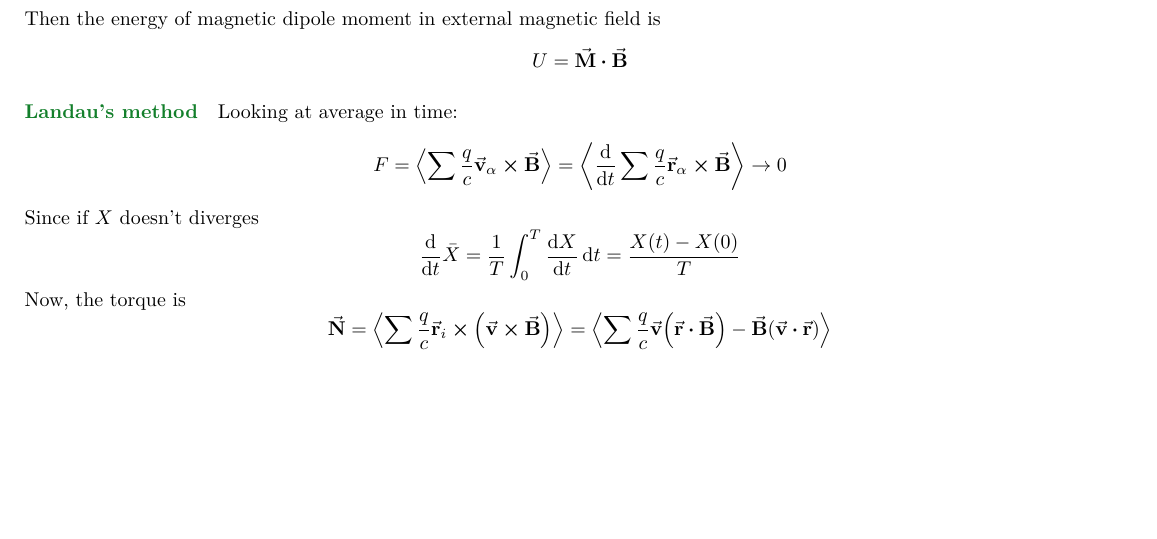
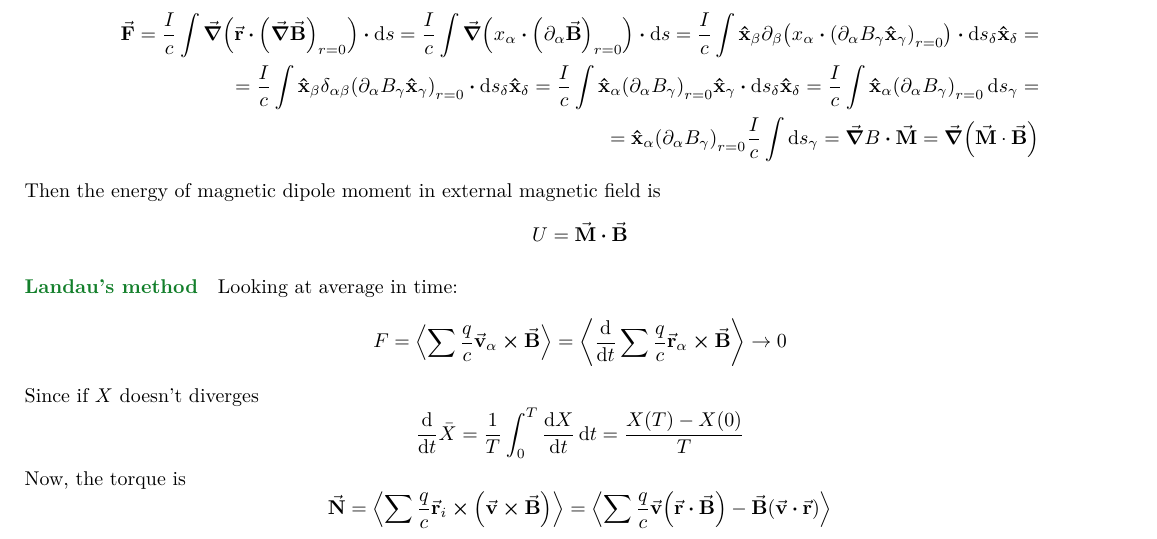
Before and after one commit to Randl/114246---Electromagnetism-and-Electrodynamics, a LaTeX paper (114246_-_Electromagnetism_and_Electrodynamics.tex, which reads lect10.tex): part of page 18 of 40, cut at the place of the change, the shorter picture padded with empty space. Compiled offline with pdfLaTeX.

Commit message:
Minor fixes

```diff
--- a/lect10.tex
+++ b/lect10.tex
@@ -15,14 +15,22 @@ $$\oint \dd{\va{r}} \cross \va{u}= \int (\grad \va{u}) \vdot \dd{\va{s}} - \int
 we get
 $$\va{F} = \frac{I}{c} \int \grad((\va{r} \vdot \grad)\va{B})\vdot \dd{s} = \frac{I}{c} \int \dd{s} \div[(\va{r} \vdot \grad)\va{B}] = \frac{I}{c} \int \dd{s} \div{\va{B}} = 0$$
 In case of magnetic dipole:
-$$\va{F} = \frac{I}{c} \int \grad((\va{r} \vdot \grad)\va{B})\vdot \dd{s} = \va{M} \vdot \grad{\va{B}} = \grad(\va{M} \cdot \va{B})$$
+\begin{align*}
+\va{F} = \frac{I}{c} \int  \grad(\va{r} \vdot\qty(  \grad\va{B})_{r=0})\vdot \dd{s} = \frac{I}{c} \int  \grad(x_\alpha \vdot\qty(  \partial_\alpha \va{B})_{r=0})\vdot \dd{s}
+= \frac{I}{c} \int  \vu{x}_\beta \partial_\beta\qty(x_\alpha \vdot\qty(  \partial_\alpha B_\gamma \vu{x}_\gamma )_{r=0})\vdot \dd{s_\delta \vu{x}_\delta}
+=\\= \frac{I}{c} \int  \vu{x}_\beta \delta_{\alpha\beta} \qty( \partial_\alpha B_\gamma \vu{x}_\gamma )_{r=0}\vdot \dd{s_\delta \vu{x}_\delta}
+= \frac{I}{c} \int  \vu{x}_\alpha \qty( \partial_\alpha B_\gamma  )_{r=0}\vu{x}_\gamma\vdot \dd{s_\delta \vu{x}_\delta}
+= \frac{I}{c} \int  \vu{x}_\alpha \qty( \partial_\alpha B_\gamma  )_{r=0} \dd{s_\gamma}
+=\\=  \vu{x}_\alpha \qty( \partial_\alpha B_\gamma  )_{r=0} \frac{I}{c} \int  \dd{s_\gamma} = \grad{B} \vdot \va{M}
+= \grad(\va{M} \cdot \va{B})
+\end{align*}
 Then the energy of magnetic dipole moment in external magnetic field is
 $$U = \va{M} \vdot \va{B}$$
 \paragraph{Landau's method}
 Looking at average in time:
 $$F = \expval{\sum \frac{q}{c}\va{v}_\alpha \cross \va{B}} = \expval{\dv{t} \sum \frac{q}{c}\va{r}_\alpha \cross \va{B}} \to 0$$
 Since if $X$ doesn't diverges
-$$\dv{t} \bar{X} = \frac{1}{T} \int_0^T \dv{X}{t} \dd{t} = \frac{X(t)-X(0)}{T} $$
+$$\dv{t} \bar{X} = \frac{1}{T} \int_0^T \dv{X}{t} \dd{t} = \frac{X(T)-X(0)}{T} $$
 
 Now, the torque is
 $$\va{N} = \expval{\sum \frac{q}{c} \va{r}_i \cross \qty(\va{v} \cross \va{B})} = \expval{\sum \frac{q}{c} \va{v} \qty(\va{r}\vdot \va{B}) - \va{B} \qty(\va{v} \vdot \va{r})}$$
```
Also changed, not shown: 114246_-_Electromagnetism_and_Electrodynamics.tex (+1 -0 lines), lect22.tex (+1 -1 lines), 114246_-_Electromagnetism_and_Electrodynamics.pdf.
